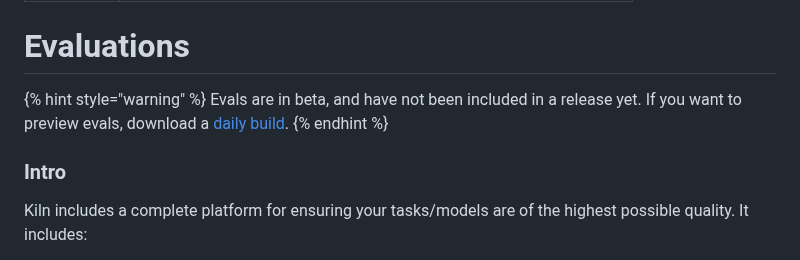
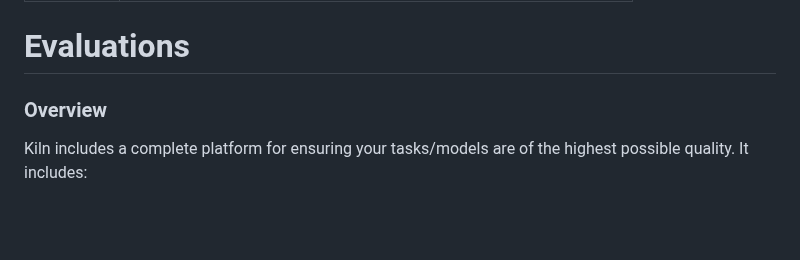
Before and after one commit to Kiln-AI/docs, a Markdown page: docs/evaluations.md, the part around the change. Rendered like a GitHub page; blank space fills up the shorter version.

Commit message:
GITBOOK-155: No subject

```diff
--- a/docs/evaluations.md
+++ b/docs/evaluations.md
@@ -5,11 +5,7 @@ description: Evaluate the quality of your models/tasks using state of the art ev
 
 # Evaluations
 
-{% hint style="warning" %}
-Evals are in beta, and have not been included in a release yet. If you want to preview evals, download a [daily build](https://github.com/Kiln-AI/Kiln/actions/runs/13607908095).
-{% endhint %}
-
-### Intro
+### Overview
 
 Kiln includes a complete platform for ensuring your tasks/models are of the highest possible quality. It includes:
 
```
